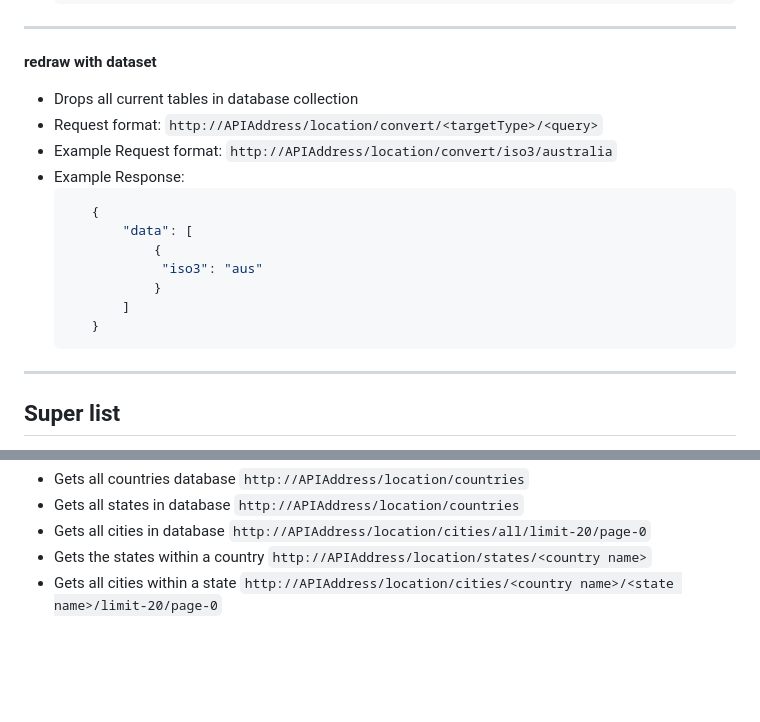
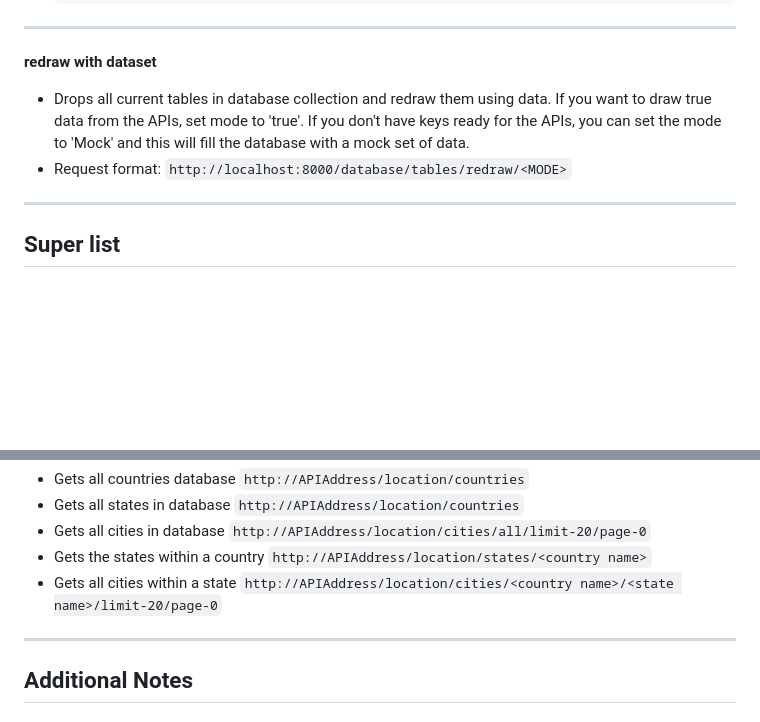
Before and after one commit to Euxiac/CombinedWeatherAPI, a Markdown page: README.md, 2 parts joined by grey strips. Drawn GitHub-style; blank space fills up the shorter version.

Commit message:
Update README.md redraw all datasets

````diff
--- a/README.md
+++ b/README.md
@@ -100,19 +100,9 @@ As well as a random string containing 128 characters which will be your API_TOKE
 ---
 
 **redraw with dataset**
-- Drops all current tables in database collection
-- Request format: `http://APIAddress/location/convert/<targetType>/<query>`
-- Example Request format: `http://APIAddress/location/convert/iso3/australia`
-- Example Response:
-   ```bash
-      {
-          "data": [
-              {
-               "iso3": "aus"
-              }
-          ]
-      }
-   ```
+- Drops all current tables in database collection and redraw them using data. If you want to draw true data from the APIs, set mode to 'true'. If you don't have keys ready for the APIs, you can set the mode to 'Mock' and this will fill the database with a mock set of data.
+- Request format: `http://localhost:8000/database/tables/redraw/<MODE>`
+
 ---
 
 ## Super list
@@ -129,3 +119,7 @@ As well as a random string containing 128 characters which will be your API_TOKE
 - Gets all cities in database `http://APIAddress/location/cities/all/limit-20/page-0`
 - Gets the states within a country `http://APIAddress/location/states/<country name>`
 - Gets all cities within a state `http://APIAddress/location/cities/<country name>/<state name>/limit-20/page-0`
+
+---
+
+## Additional Notes
````
